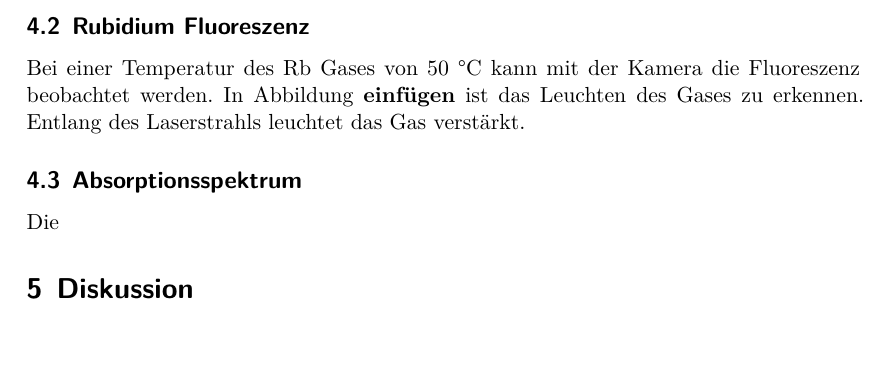
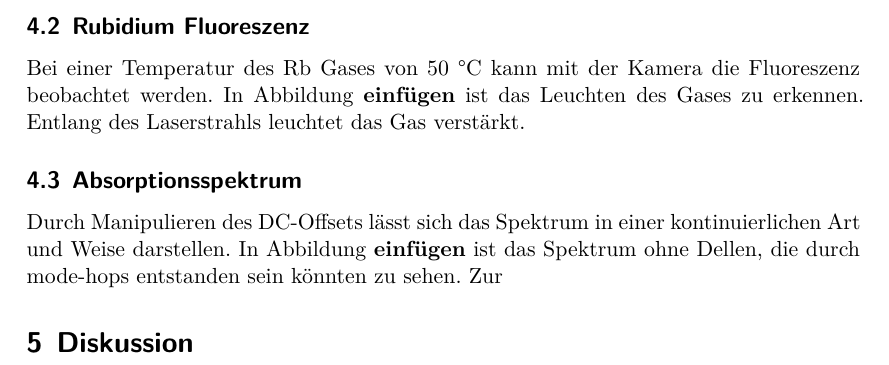
Before and after one commit to Enno-Enno/FP_1, a LaTeX document (01_V60/V60.tex): part of page 6 of 7, cut so that both start at the same text, the shorter picture padded with empty space. Compiled offline with XeLaTeX.

Commit message:
Nicht wichtigw

```diff
--- a/01_V60/V60.tex
+++ b/01_V60/V60.tex
@@ -92,7 +92,9 @@ Entlang des Laserstrahls leuchtet das Gas verstärkt.
 
 
 \subsection{Absorptionsspektrum}
-Die
+Durch Manipulieren des DC-Offsets lässt sich das Spektrum in einer kontinuierlichen Art und Weise darstellen. % mehr als nur der DC offset
+In Abbildung \textbf{einfügen} ist das Spektrum ohne Dellen, die durch mode-hops entstanden sein könnten zu sehen.
+Zur
 
 %---------------------------------------------------------------------------------------------------------------------------------------------------------------%
 
```
